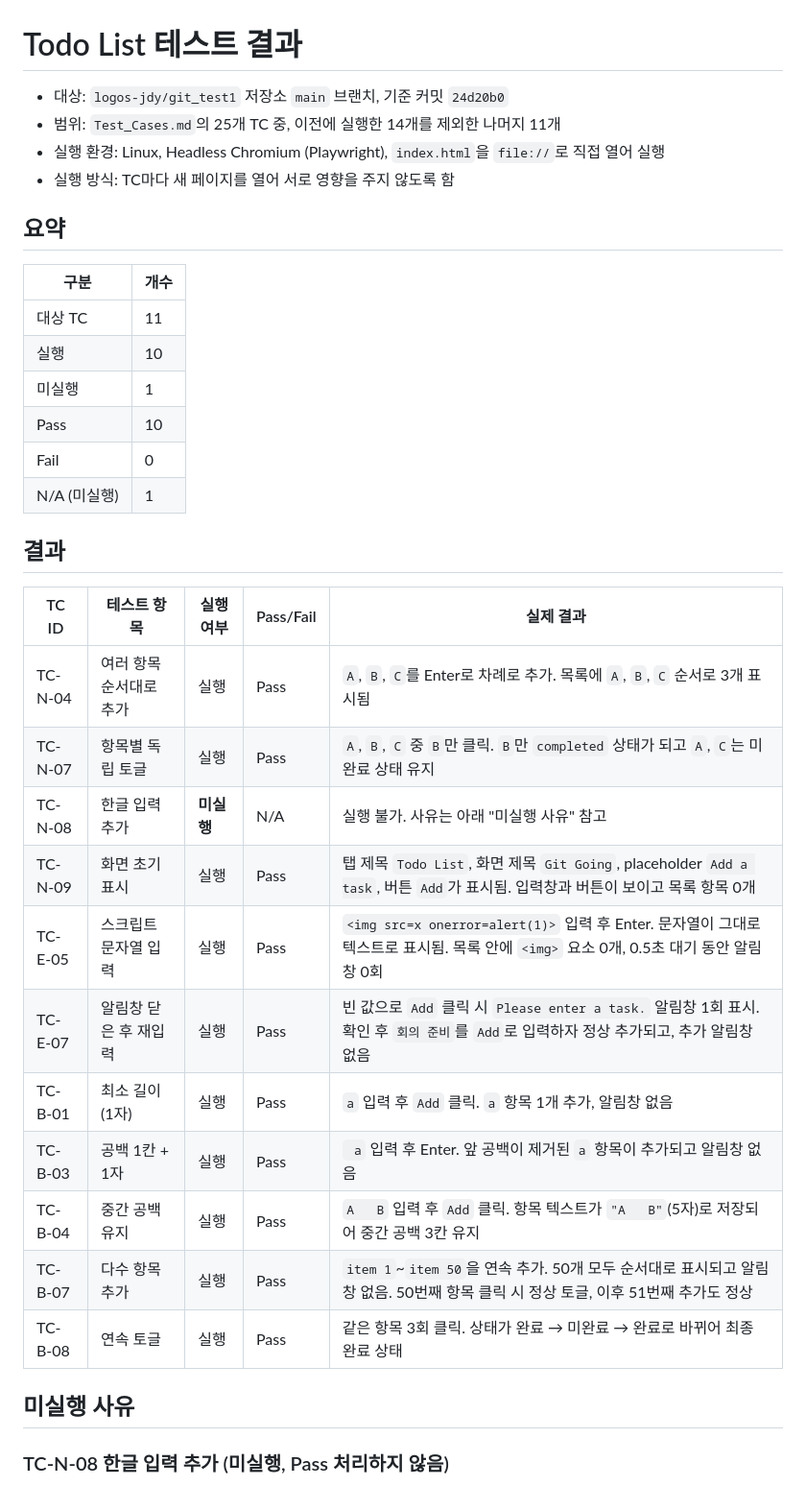
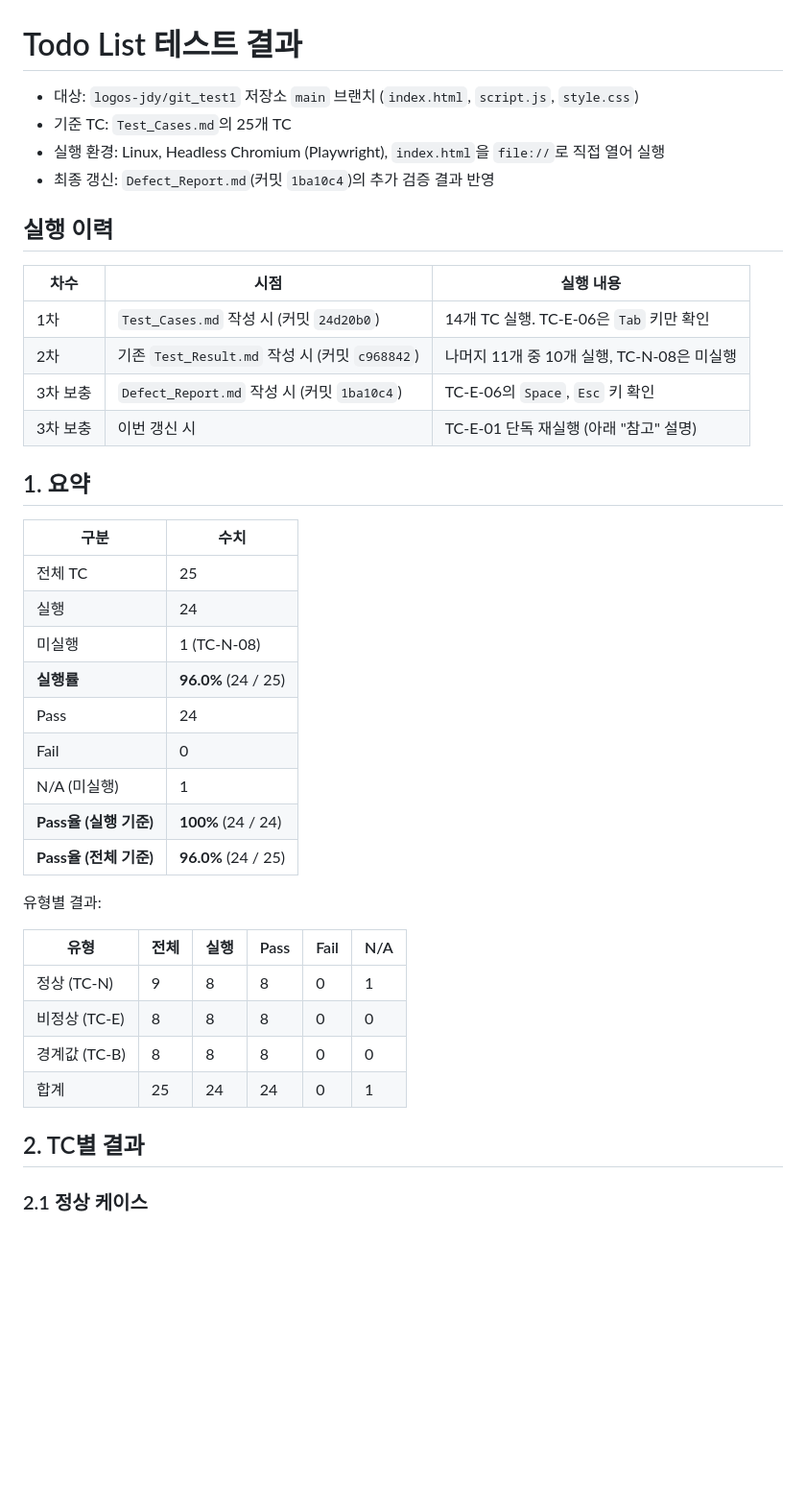
Before and after one commit to logos-jdy/git_test1, a Markdown page: Test_Result.md, the part around one of its changes. Shown at 96% size. Drawn GitHub-style; blank space fills up the shorter version.

Commit message:
Update Test_Result.md with full 25 TC results and defect summary
Co-Authored-By: Claude Opus 5.5 <noreply@anthropic.com>
Claude-Session: https://claude.ai/code/session_01PbjTQLyfkiWrBYRHgXENwc

```diff
--- a/Test_Result.md
+++ b/Test_Result.md
@@ -1,38 +1,43 @@
 # Todo List 테스트 결과
 
-- 대상: `logos-jdy/git_test1` 저장소 `main` 브랜치, 기준 커밋 `24d20b0`
-- 범위: `Test_Cases.md`의 25개 TC 중, 이전에 실행한 14개를 제외한 나머지 11개
+- 대상: `logos-jdy/git_test1` 저장소 `main` 브랜치 (`index.html`, `script.js`, `style.css`)
+- 기준 TC: `Test_Cases.md`의 25개 TC
 - 실행 환경: Linux, Headless Chromium (Playwright), `index.html`을 `file://`로 직접 열어 실행
-- 실행 방식: TC마다 새 페이지를 열어 서로 영향을 주지 않도록 함
+- 최종 갱신: `Defect_Report.md`(커밋 `1ba10c4`)의 추가 검증 결과 반영
 
-## 요약
+## 실행 이력
 
-| 구분 | 개수 |
+| 차수 | 시점 | 실행 내용 |
+|---|---|---|
+| 1차 | `Test_Cases.md` 작성 시 (커밋 `24d20b0`) | 14개 TC 실행. TC-E-06은 `Tab` 키만 확인 |
+| 2차 | 기존 `Test_Result.md` 작성 시 (커밋 `c968842`) | 나머지 11개 중 10개 실행, TC-N-08은 미실행 |
+| 3차 보충 | `Defect_Report.md` 작성 시 (커밋 `1ba10c4`) | TC-E-06의 `Space`, `Esc` 키 확인 |
+| 3차 보충 | 이번 갱신 시 | TC-E-01 단독 재실행 (아래 "참고" 설명) |
+
+## 1. 요약
+
+| 구분 | 수치 |
 |---|---|
-| 대상 TC | 11 |
-| 실행 | 10 |
-| 미실행 | 1 |
-| Pass | 10 |
+| 전체 TC | 25 |
+| 실행 | 24 |
+| 미실행 | 1 (TC-N-08) |
+| **실행률** | **96.0%** (24 / 25) |
+| Pass | 24 |
 | Fail | 0 |
 | N/A (미실행) | 1 |
+| **Pass율 (실행 기준)** | **100%** (24 / 24) |
+| **Pass율 (전체 기준)** | **96.0%** (24 / 25) |
 
-## 결과
+유형별 결과:
 
-| TC ID | 테스트 항목 | 실행 여부 | Pass/Fail | 실제 결과 |
-|---|---|---|---|---|
-| TC-N-04 | 여러 항목 순서대로 추가 | 실행 | Pass | `A`, `B`, `C`를 Enter로 차례로 추가. 목록에 `A`, `B`, `C` 순서로 3개 표시됨 |
-| TC-N-07 | 항목별 독립 토글 | 실행 | Pass | `A`, `B`, `C` 중 `B`만 클릭. `B`만 `completed` 상태가 되고 `A`, `C`는 미완료 상태 유지 |
-| TC-N-08 | 한글 입력 추가 | **미실행** | N/A | 실행 불가. 사유는 아래 "미실행 사유" 참고 |
-| TC-N-09 | 화면 초기 표시 | 실행 | Pass | 탭 제목 `Todo List`, 화면 제목 `Git Going`, placeholder `Add a task`, 버튼 `Add`가 표시됨. 입력창과 버튼이 보이고 목록 항목 0개 |
-| TC-E-05 | 스크립트 문자열 입력 | 실행 | Pass | `<img src=x onerror=alert(1)>` 입력 후 Enter. 문자열이 그대로 텍스트로 표시됨. 목록 안에 `<img>` 요소 0개, 0.5초 대기 동안 알림창 0회 |
-| TC-E-07 | 알림창 닫은 후 재입력 | 실행 | Pass | 빈 값으로 `Add` 클릭 시 `Please enter a task.` 알림창 1회 표시. 확인 후 `회의 준비`를 `Add`로 입력하자 정상 추가되고, 추가 알림창 없음 |
-| TC-B-01 | 최소 길이 (1자) | 실행 | Pass | `a` 입력 후 `Add` 클릭. `a` 항목 1개 추가, 알림창 없음 |
-| TC-B-03 | 공백 1칸 + 1자 | 실행 | Pass | ` a` 입력 후 Enter. 앞 공백이 제거된 `a` 항목이 추가되고 알림창 없음 |
-| TC-B-04 | 중간 공백 유지 | 실행 | Pass | `A   B` 입력 후 `Add` 클릭. 항목 텍스트가 `"A   B"`(5자)로 저장되어 중간 공백 3칸 유지 |
-| TC-B-07 | 다수 항목 추가 | 실행 | Pass | `item 1`~`item 50`을 연속 추가. 50개 모두 순서대로 표시되고 알림창 없음. 50번째 항목 클릭 시 정상 토글, 이후 51번째 추가도 정상 |
-| TC-B-08 | 연속 토글 | 실행 | Pass | 같은 항목 3회 클릭. 상태가 완료 → 미완료 → 완료로 바뀌어 최종 완료 상태 |
+| 유형 | 전체 | 실행 | Pass | Fail | N/A |
+|---|---|---|---|---|---|
+| 정상 (TC-N) | 9 | 8 | 8 | 0 | 1 |
+| 비정상 (TC-E) | 8 | 8 | 8 | 0 | 0 |
+| 경계값 (TC-B) | 8 | 8 | 8 | 0 | 0 |
+| 합계 | 25 | 24 | 24 | 0 | 1 |
 
-## 미실행 사유
+## 2. TC별 결과
 
-### TC-N-08 한글 입력 추가 (미실행, Pass 처리하지 않음)
+### 2.1 정상 케이스
 
```
Also changed, not shown: other parts of Test_Result.md (+72 -9 lines).
